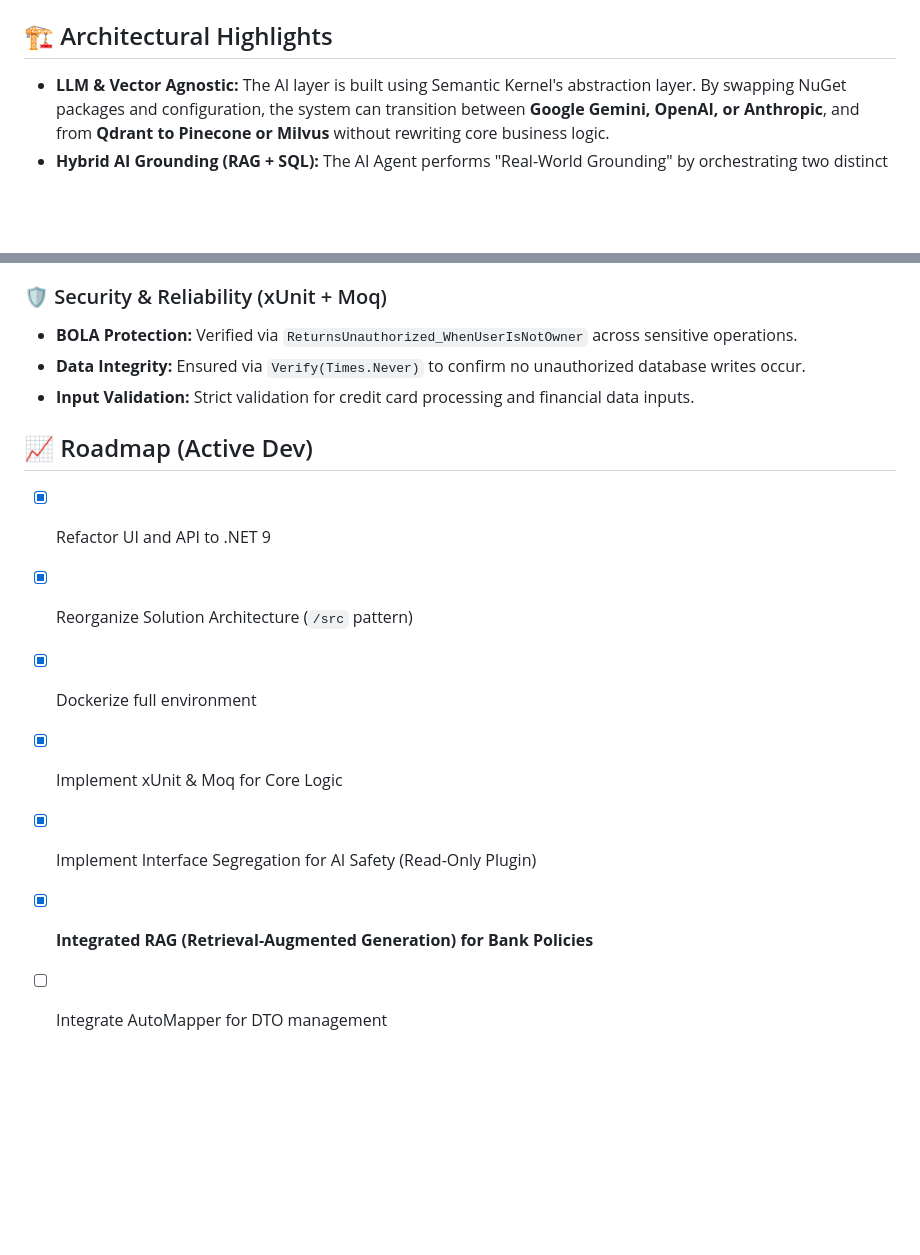
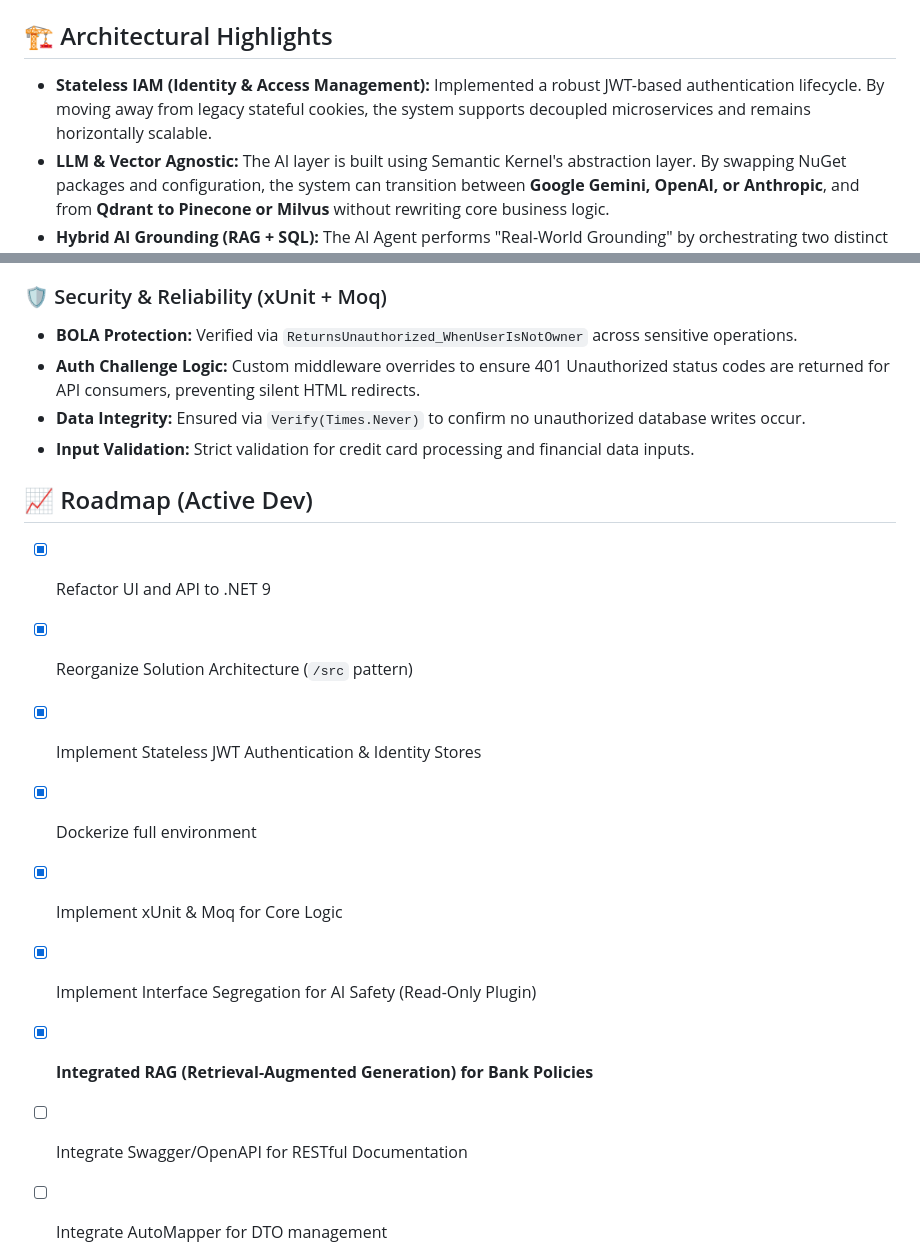
Before and after one commit to jimmyboxing93/distributed-payment-api, a Markdown page: README.md, 2 parts joined by grey strips. Rendered like a GitHub page; blank space fills up the shorter version.

```diff
--- a/README.md
+++ b/README.md
@@ -21,6 +21,7 @@ This project represents a full-scale modernization of a legacy architecture. I h
 - `src/PaymentProcessing.Tests`: Comprehensive xUnit and Moq suite.
 
 ## 🏗️ Architectural Highlights
+- **Stateless IAM (Identity & Access Management):** Implemented a robust JWT-based authentication lifecycle. By moving away from legacy stateful cookies, the system supports decoupled microservices and remains horizontally scalable.
 - **LLM & Vector Agnostic:** The AI layer is built using Semantic Kernel's abstraction layer. By swapping NuGet packages and configuration, the system can transition between **Google Gemini, OpenAI, or Anthropic**, and from **Qdrant to Pinecone or Milvus** without rewriting core business logic.
 - **Hybrid AI Grounding (RAG + SQL):** The AI Agent performs "Real-World Grounding" by orchestrating two distinct data streams:
     1. **Unstructured Data:** RAG via Qdrant for banking policies and documentation.
@@ -33,16 +34,19 @@ This project represents a full-scale modernization of a legacy architecture. I h
 
 ### 🛡️ Security & Reliability (xUnit + Moq)
 - **BOLA Protection:** Verified via `ReturnsUnauthorized_WhenUserIsNotOwner` across sensitive operations.
+- **Auth Challenge Logic:** Custom middleware overrides to ensure 401 Unauthorized status codes are returned for API consumers, preventing silent HTML redirects.
 - **Data Integrity:** Ensured via `Verify(Times.Never)` to confirm no unauthorized database writes occur.
 - **Input Validation:** Strict validation for credit card processing and financial data inputs.
 
 ## 📈 Roadmap (Active Dev)
 - [x] Refactor UI and API to .NET 9
 - [x] Reorganize Solution Architecture (`/src` pattern)
+- [x] Implement Stateless JWT Authentication & Identity Stores
 - [x] Dockerize full environment
 - [x] Implement xUnit & Moq for Core Logic
 - [x] Implement Interface Segregation for AI Safety (Read-Only Plugin)
 - [x] **Integrated RAG (Retrieval-Augmented Generation) for Bank Policies**
+- [ ] Integrate Swagger/OpenAPI for RESTful Documentation
 - [ ] Integrate AutoMapper for DTO management
 
 
```
Also changed, not shown: other parts of README.md (+9 -5 lines).
